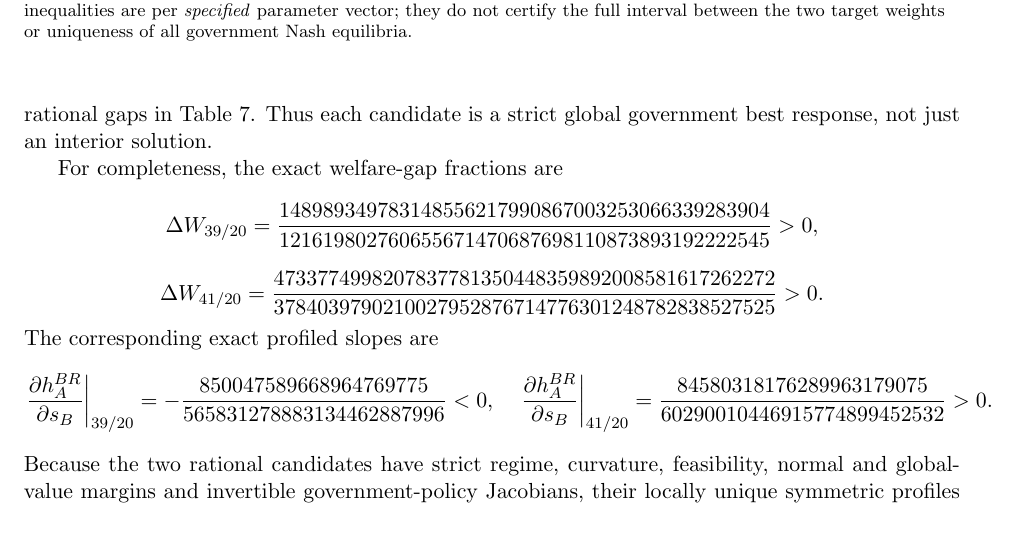
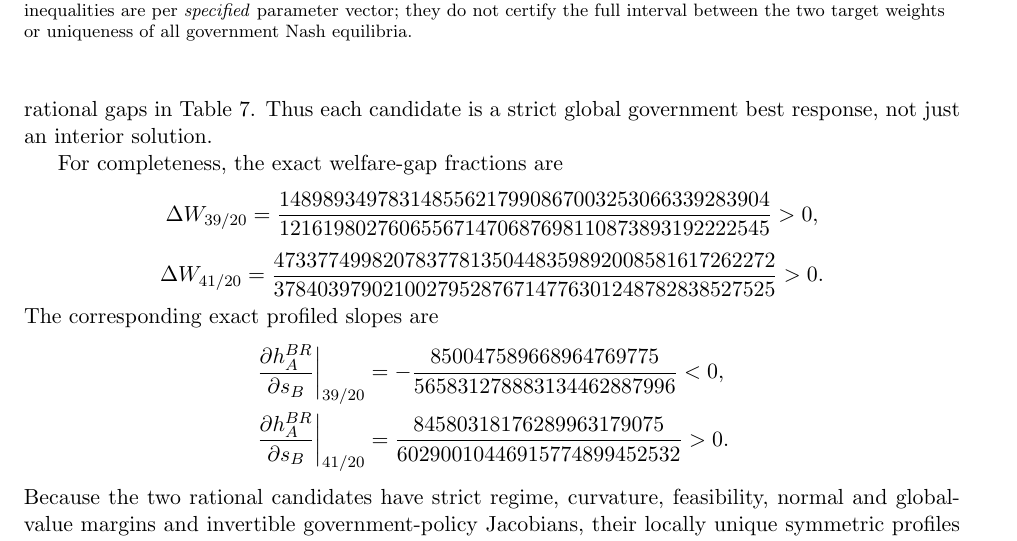
Before and after one commit to ryotamatsuki/strategic-local-green-policy-competition, a LaTeX paper (main.tex, which reads sections/global_equilibrium_appendix.tex): part of page 30 of 31, cut so that both start at the same text. Compiled offline with pdfLaTeX.

Commit message:
Improve ITPF appendix typesetting: put exact profiled derivatives on separate aligned lines

```diff
--- a/sections/global_equilibrium_appendix.tex
+++ b/sections/global_equilibrium_appendix.tex
@@ -106,13 +106,12 @@ For completeness, the exact welfare-gap fractions are
 {3784039790210027952876714776301248782838527525}>0.
 \]
 The corresponding exact profiled slopes are
-\[
+\begin{align*}
 \left.\frac{\partial h_A^{BR}}{\partial s_B}\right|_{39/20}
-=-\frac{850047589668964769775}{565831278883134462887996}<0,
-\quad
+&=-\frac{850047589668964769775}{565831278883134462887996}<0,\\
 \left.\frac{\partial h_A^{BR}}{\partial s_B}\right|_{41/20}
-=\frac{84580318176289963179075}{60290010446915774899452532}>0.
-\]
+&=\frac{84580318176289963179075}{60290010446915774899452532}>0.
+\end{align*}
 Because the two rational candidates have strict regime, curvature, feasibility, normal and global-value margins and invertible government-policy Jacobians, their locally unique symmetric profiles and full global best responses persist under \emph{sufficiently small} perturbations of primitives and of the rival subsidy with $h_B$ fixed. This proves two nonempty open neighborhoods with opposite signs, not a specified common interval of $d$. The local comparative static has no implication for arbitrary simultaneous changes in both governments' policy vectors.
 
 The scope restriction is substantive. At $\theta=1$ and the interior sign-zero weight $d^*(1)=89308800/54845239$, the symmetric interior candidate is defeated by an own-monopoly policy deviation with welfare gain about $0.28140957$. Likewise, at $\theta=.9,d=1.5$ an exclusionary deviation improves welfare by about $0.29564113$, and at $\theta=.9,d=3$ the symmetric interior stationary point has negative infrastructure. These observations refute the identification of the whole algebraic $d^*(\theta)$ locus with a global-SPNE boundary. They do not prove that no other government equilibria exist at the offending points.
```
